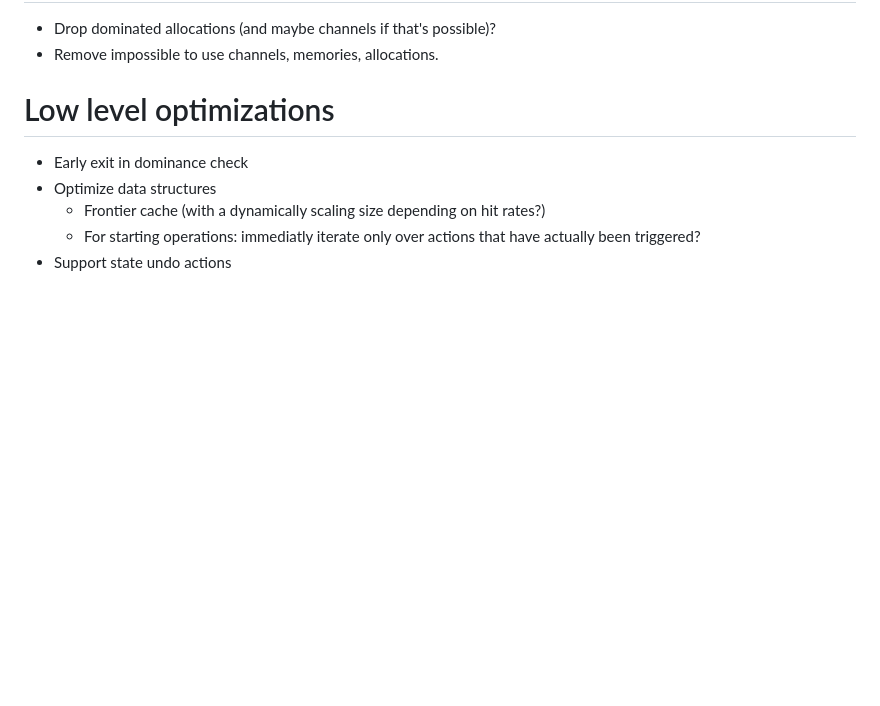
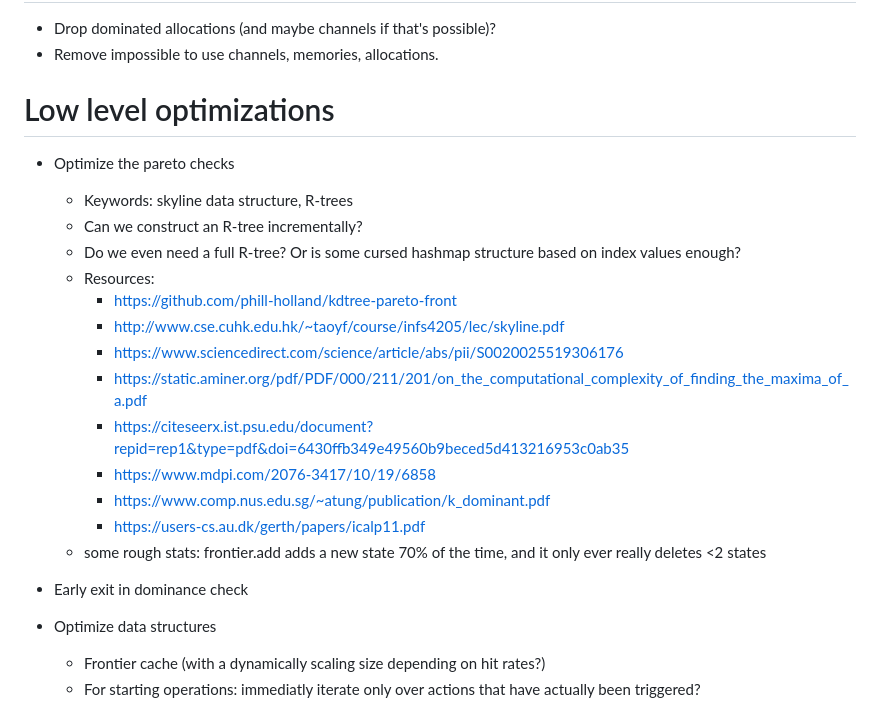
Before and after one commit to KarelPeeters/scheduler, a Markdown page: notes/design.md, the part around the change. Drawn GitHub-style; blank space fills up the shorter version.

Commit message:
Add pareto speedup resources.

```diff
--- a/notes/design.md
+++ b/notes/design.md
@@ -54,6 +54,21 @@
 
 # Low level optimizations
 
+* Optimize the pareto checks
+  * Keywords: skyline data structure, R-trees
+  * Can we construct an R-tree incrementally?
+  * Do we even need a full R-tree? Or is some cursed hashmap structure based on index values enough?
+  * Resources:
+    * https://github.com/phill-holland/kdtree-pareto-front
+    * http://www.cse.cuhk.edu.hk/~taoyf/course/infs4205/lec/skyline.pdf
+    * https://www.sciencedirect.com/science/article/abs/pii/S0020025519306176
+    * https://static.aminer.org/pdf/PDF/000/211/201/on_the_computational_complexity_of_finding_the_maxima_of_a.pdf
+    * https://citeseerx.ist.psu.edu/document?repid=rep1&type=pdf&doi=6430ffb349e49560b9beced5d413216953c0ab35
+    * https://www.mdpi.com/2076-3417/10/19/6858
+    * https://www.comp.nus.edu.sg/~atung/publication/k_dominant.pdf
+    * https://users-cs.au.dk/gerth/papers/icalp11.pdf
+  * some rough stats: frontier.add adds a new state 70% of the time, and it only ever really deletes <2 states
+
 * Early exit in dominance check
 * Optimize data structures
   * Frontier cache (with a dynamically scaling size depending on hit rates?)
```
